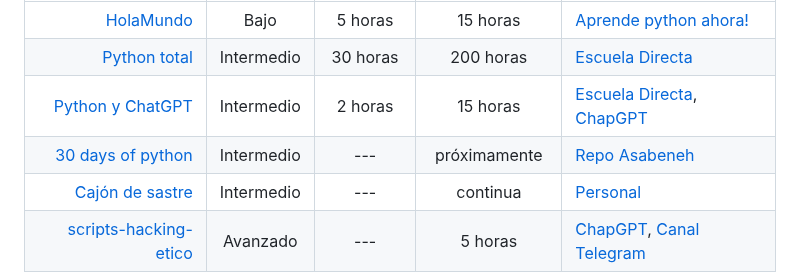
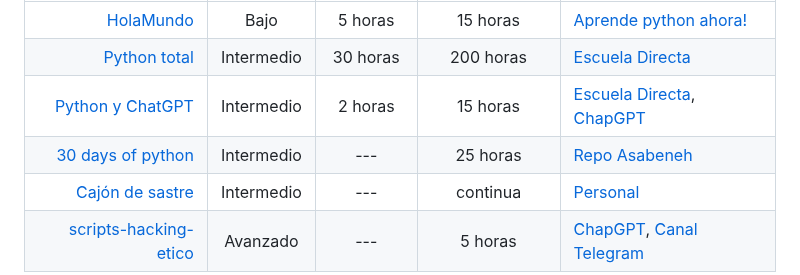
Before and after one commit to manuelver/curso-python, a Markdown page: README.md, the part around the change. Drawn GitHub-style.

Commit message:
Update README
Signed-off-by: Manuel Vergara <manuel@vergaracarmona.es>

```diff
--- a/README.md
+++ b/README.md
@@ -7,7 +7,7 @@ Este repositorio contiene los apuntes tomados en diversos cursos de python refle
 |                         [HolaMundo](./HolaMundo/README.md) |    Bajo    |         5 horas         |           15 horas            | [Aprende python ahora!](https://www.youtube.com/watch?v=tQZy0U8s9LY&ab_channel=HolaMundo)               |
 |                   [Python total](./python-total/README.md) | Intermedio |        30 horas         |           200 horas           | [Escuela Directa](https://www.udemy.com/course/python-total)                                            |
 |             [Python y ChatGPT](./python-chatgpt/README.md) | Intermedio |         2 horas         |           15 horas            | [Escuela Directa](https://www.udemy.com/course/python-chatgpt/), [ChapGPT](https://www.chat.openai.com) |
-|         [30 days of python](./30-days-of-python/README.md) | Intermedio |           ---           |         próximamente          | [Repo Asabeneh](https://github.com/Asabeneh/30-Days-Of-Python)                                          |
+|         [30 days of python](./30-days-of-python/README.md) | Intermedio |           ---           |           25 horas            | [Repo Asabeneh](https://github.com/Asabeneh/30-Days-Of-Python)                                          |
 |                   [Cajón de sastre](./catch-all/README.md) | Intermedio |           ---           |           continua            | [Personal](https://vergaracarmona.es)                                                                   |
 | [scripts-hacking-etico](./scripts-hacking-etico/README.md) |  Avanzado  |           ---           |            5 horas            | [ChapGPT](https://www.chat.openai.com), [Canal Telegram](https://t.me/seguridadinformatic4)             |
 
```
